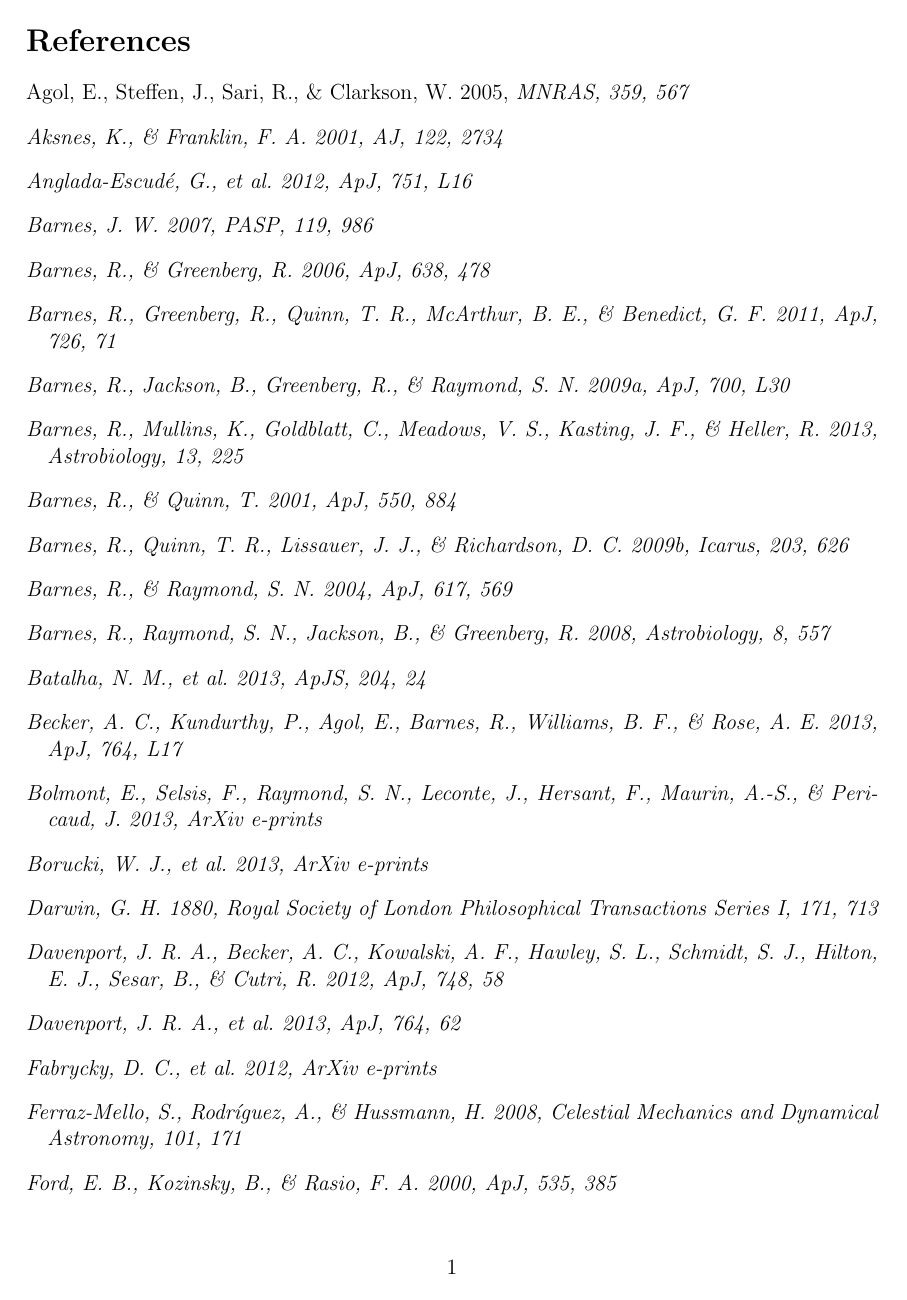
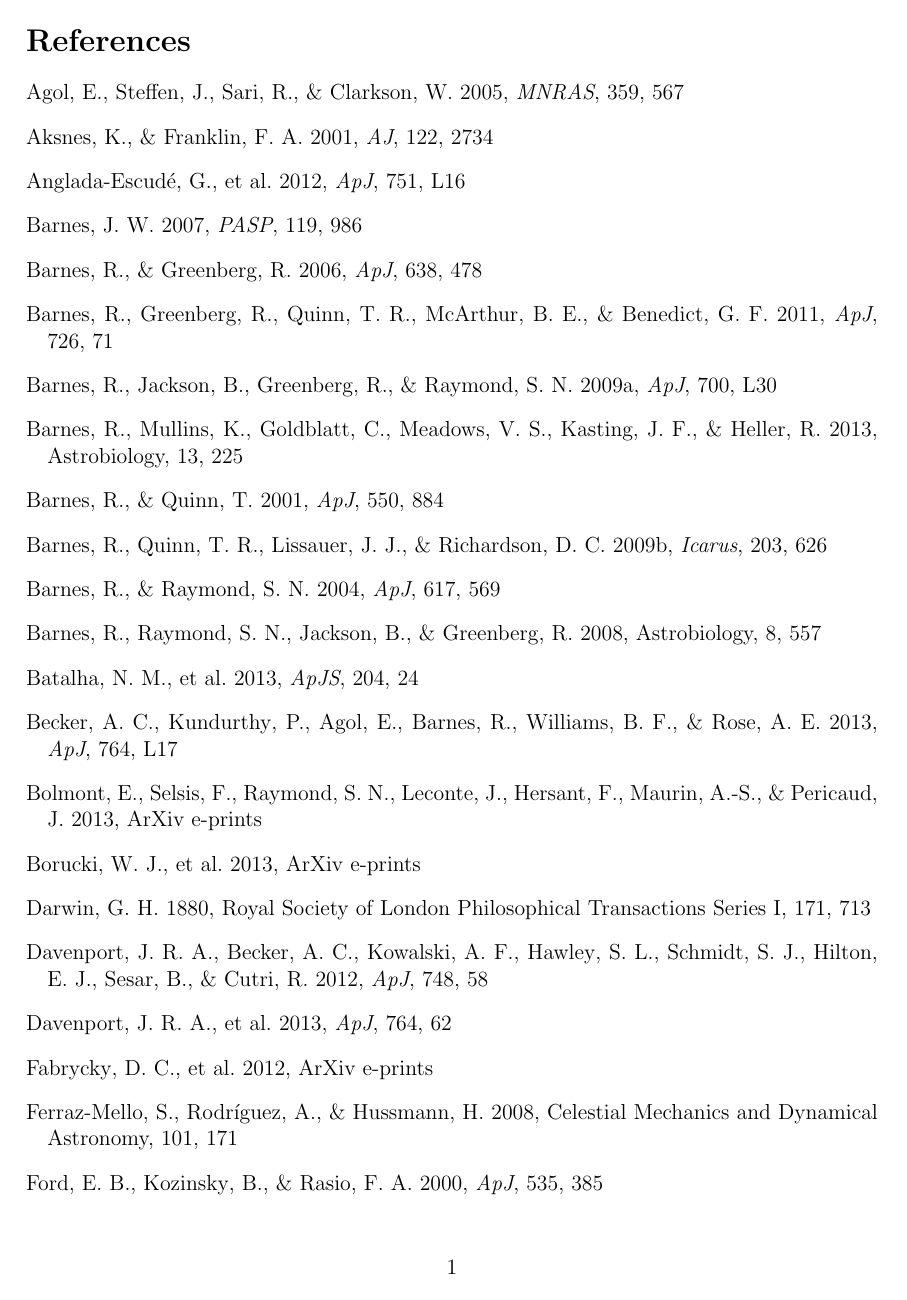
Before and after one commit to acbecker/SSO13, a LaTeX document (draft1.tex): page 19 of 23. Compiled offline with pdfLaTeX.

Commit message:
Oops, fixed problem with refs and italics.

```diff
--- a/draft1.tex
+++ b/draft1.tex
@@ -78,71 +78,71 @@
 \def\surfb{{\rm\,mag/arcsec^2}}
 
 % AASTEX
-\def\aj{\it{AJ}}                   % Astronomical Journal
-\def\actaa{\it{Acta Astron.}}      % Acta Astronomica
-\def\araa{\it{ARA\&A}}             % Annual Review of Astron and Astrophys
-\def\apj{\it{ApJ}}                 % Astrophysical Journal
-\def\apjl{\it{ApJ}}                % Astrophysical Journal, Letters
-\def\apjs{\it{ApJS}}               % Astrophysical Journal, Supplement
-\def\ao{\it{Appl.~Opt.}}           % Applied Optics
-\def\apss{\it{Ap\&SS}}             % Astrophysics and Space Science
-\def\aap{\it{A\&A}}                % Astronomy and Astrophysics
-\def\aapr{\it{A\&A~Rev.}}          % Astronomy and Astrophysics Reviews
-\def\aaps{\it{A\&AS}}              % Astronomy and Astrophysics, Supplement
-\def\azh{\it{AZh}}                 % Astronomicheskii Zhurnal
-\def\baas{\it{BAAS}}               % Bulletin of the AAS
-\def\bac{\it{Bull. astr. Inst. Czechosl.}}
+\def\aj{{\it AJ}}                   % Astronomical Journal
+\def\actaa{{\it Acta Astron.}}      % Acta Astronomica
+\def\araa{{\it ARA\&A}}             % Annual Review of Astron and Astrophys
+\def\apj{{\it ApJ}}                 % Astrophysical Journal
+\def\apjl{{\it ApJ}}                % Astrophysical Journal, Letters
+\def\apjs{{\it ApJS}}               % Astrophysical Journal, Supplement
+\def\ao{{\it Appl.~Opt.}}           % Applied Optics
+\def\apss{{\it Ap\&SS}}             % Astrophysics and Space Science
+\def\aap{{\it A\&A}}                % Astronomy and Astrophysics
+\def\aapr{{\it A\&A~Rev.}}          % Astronomy and Astrophysics Reviews
+\def\aaps{{\it A\&AS}}              % Astronomy and Astrophysics, Supplement
+\def\azh{{\it AZh}}                 % Astronomicheskii Zhurnal
+\def\baas{{\it BAAS}}               % Bulletin of the AAS
+\def\bac{{\it Bull. astr. Inst. Czechosl.}}
                 % Bulletin of the Astronomical Institutes of Czechoslovakia
-\def\caa{\it{Chinese Astron. Astrophys.}}
+\def\caa{{\it Chinese Astron. Astrophys.}}
                 % Chinese Astronomy and Astrophysics
-\def\cjaa{\it{Chinese J. Astron. Astrophys.}}
+\def\cjaa{{\it Chinese J. Astron. Astrophys.}}
                 % Chinese Journal of Astronomy and Astrophysics
-\def\icarus{\it{Icarus}}           % Icarus
-\def\jcap{\it{J. Cosmology Astropart. Phys.}}
+\def\icarus{{\it Icarus}}           % Icarus
+\def\jcap{{\it J. Cosmology Astropart. Phys.}}
                 % Journal of Cosmology and Astroparticle Physics
-\def\jrasc{\it{JRASC}}             % Journal of the RAS of Canada
-\def\memras{\it{MmRAS}}            % Memoirs of the RAS
-\def\mnras{\it{MNRAS}}             % Monthly Notices of the RAS
-\def\na{\it{New A}}                % New Astronomy
-\def\nar{\it{New A Rev.}}          % New Astronomy Review
-\def\pra{\it{Phys.~Rev.~A}}        % Physical Review A: General Physics
-\def\prb{\it{Phys.~Rev.~B}}        % Physical Review B: Solid State
-\def\prc{\it{Phys.~Rev.~C}}        % Physical Review C
-\def\prd{\it{Phys.~Rev.~D}}        % Physical Review D
-\def\pre{\it{Phys.~Rev.~E}}        % Physical Review E
-\def\prl{\it{Phys.~Rev.~Lett.}}    % Physical Review Letters
-\def\pasa{\it{PASA}}               % Publications of the Astron. Soc. of Australia
-\def\pasp{\it{PASP}}               % Publications of the ASP
-\def\pasj{\it{PASJ}}               % Publications of the ASJ
-\def\rmxaa{\it{Rev. Mexicana Astron. Astrofis.}}%
+\def\jrasc{{\it JRASC}}             % Journal of the RAS of Canada
+\def\memras{{\it MmRAS}}            % Memoirs of the RAS
+\def\mnras{{\it MNRAS}}             % Monthly Notices of the RAS
+\def\na{{\it New A}}                % New Astronomy
+\def\nar{{\it New A Rev.}}          % New Astronomy Review
+\def\pra{{\it Phys.~Rev.~A}}        % Physical Review A: General Physics
+\def\prb{{\it Phys.~Rev.~B}}        % Physical Review B: Solid State
+\def\prc{{\it Phys.~Rev.~C}}        % Physical Review C
+\def\prd{{\it Phys.~Rev.~D}}        % Physical Review D
+\def\pre{{\it Phys.~Rev.~E}}        % Physical Review E
+\def\prl{{\it Phys.~Rev.~Lett.}}    % Physical Review Letters
+\def\pasa{{\it PASA}}               % Publications of the Astron. Soc. of Australia
+\def\pasp{{\it PASP}}               % Publications of the ASP
+\def\pasj{{\it PASJ}}               % Publications of the ASJ
+\def\rmxaa{{\it Rev. Mexicana Astron. Astrofis.}}%
                 % Revista Mexicana de Astronomia y Astrofisica
-\def\qjras{\it{QJRAS}}             % Quarterly Journal of the RAS
-\def\skytel{\it{S\&T}}             % Sky and Telescope
-\def\solphys{\it{Sol.~Phys.}}      % Solar Physics
-\def\sovast{\it{Soviet~Ast.}}      % Soviet Astronomy
-\def\ssr{\it{Space~Sci.~Rev.}}     % Space Science Reviews
-\def\zap{\it{ZAp}}                 % Zeitschrift fuer Astrophysik
-\def\nat{\it{Nature}}              % Nature
-\def\iaucirc{\it{IAU~Circ.}}       % IAU Cirulars
-\def\aplett{\it{Astrophys.~Lett.}} % Astrophysics Letters
-\def\apspr{\it{Astrophys.~Space~Phys.~Res.}}
+\def\qjras{{\it QJRAS}}             % Quarterly Journal of the RAS
+\def\skytel{{\it S\&T}}             % Sky and Telescope
+\def\solphys{{\it Sol.~Phys.}}      % Solar Physics
+\def\sovast{{\it Soviet~Ast.}}      % Soviet Astronomy
+\def\ssr{{\it Space~Sci.~Rev.}}     % Space Science Reviews
+\def\zap{{\it ZAp}}                 % Zeitschrift fuer Astrophysik
+\def\nat{{\it Nature}}              % Nature
+\def\iaucirc{{\it IAU~Circ.}}       % IAU Cirulars
+\def\aplett{{\it Astrophys.~Lett.}} % Astrophysics Letters
+\def\apspr{{\it Astrophys.~Space~Phys.~Res.}}
                 % Astrophysics Space Physics Research
-\def\bain{\it{Bull.~Astron.~Inst.~Netherlands}}
+\def\bain{{\it Bull.~Astron.~Inst.~Netherlands}}
                 % Bulletin Astronomical Institute of the Netherlands
-\def\fcp{\it{Fund.~Cosmic~Phys.}}  % Fundamental Cosmic Physics
-\def\gca{\it{Geochim.~Cosmochim.~Acta}}   % Geochimica Cosmochimica Acta
-\def\grl{\it{Geophys.~Res.~Lett.}} % Geophysics Research Letters
-\def\jcp{\it{J.~Chem.~Phys.}}      % Journal of Chemical Physics
-\def\jgr{\it{J.~Geophys.~Res.}}    % Journal of Geophysics Research
-\def\jqsrt{\it{J.~Quant.~Spec.~Radiat.~Transf.}}
+\def\fcp{{\it Fund.~Cosmic~Phys.}}  % Fundamental Cosmic Physics
+\def\gca{{\it Geochim.~Cosmochim.~Acta}}   % Geochimica Cosmochimica Acta
+\def\grl{{\it Geophys.~Res.~Lett.}} % Geophysics Research Letters
+\def\jcp{{\it J.~Chem.~Phys.}}      % Journal of Chemical Physics
+\def\jgr{{\it J.~Geophys.~Res.}}    % Journal of Geophysics Research
+\def\jqsrt{{\it J.~Quant.~Spec.~Radiat.~Transf.}}
                 % Journal of Quantitiative Spectroscopy and Radiative Transfer
-\def\memsai{\it{Mem.~Soc.~Astron.~Italiana}}
+\def\memsai{{\it Mem.~Soc.~Astron.~Italiana}}
                 % Mem. Societa Astronomica Italiana
-\def\nphysa{\it{Nucl.~Phys.~A}}   % Nuclear Physics A
-\def\physrep{\it{Phys.~Rep.}}   % Physics Reports
-\def\physscr{\it{Phys.~Scr}}   % Physica Scripta
-\def\planss{\it{Planet.~Space~Sci.}}   % Planetary Space Science
-\def\procspie{\it{Proc.~SPIE}}   % Proceedings of the SPIE
+\def\nphysa{{\it Nucl.~Phys.~A}}   % Nuclear Physics A
+\def\physrep{{\it Phys.~Rep.}}   % Physics Reports
+\def\physscr{{\it Phys.~Scr}}   % Physica Scripta
+\def\planss{{\it Planet.~Space~Sci.}}   % Planetary Space Science
+\def\procspie{{\it Proc.~SPIE}}   % Proceedings of the SPIE
 
 
 
```
